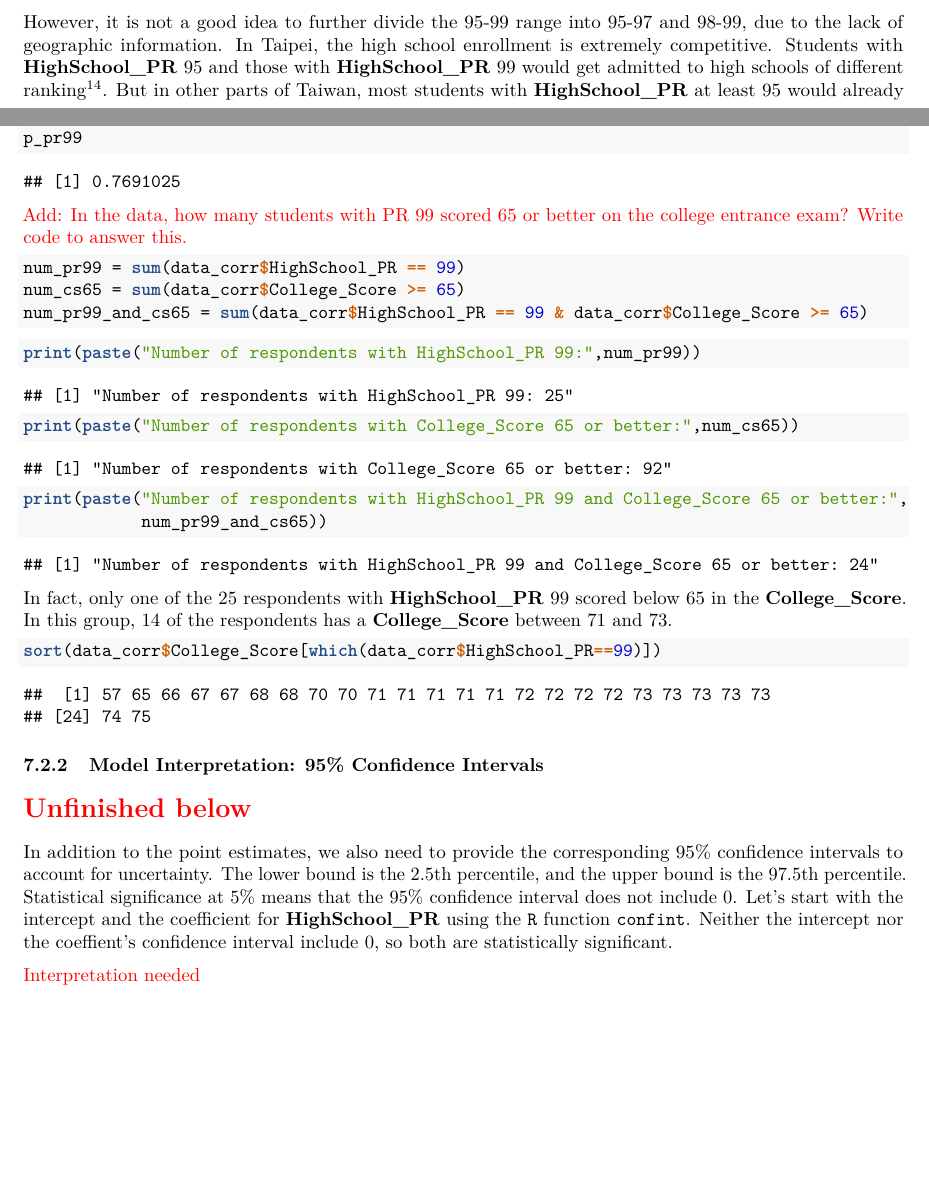
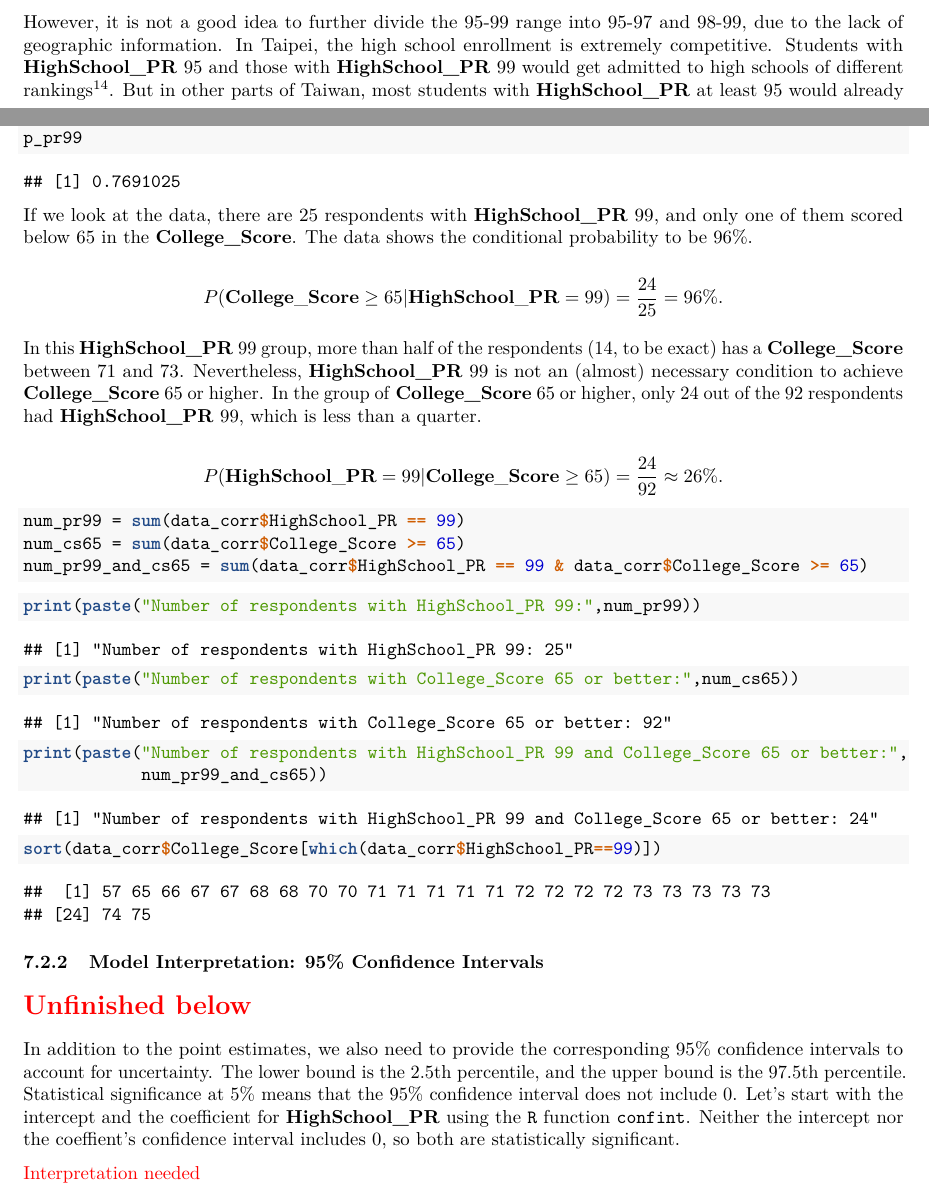
Before and after one commit to star1327p/Exam-Scores-PTT, an R Markdown document (PTT_Analysis_of_Test_Scores_Unfinished.Rmd): two parts of pages 12 and 19 of 21, joined at a grey line, cut so that both start at the same text, the shorter picture padded with empty space. The pictures show the output file PTT_Analysis_of_Test_Scores_Unfinished.pdf that the author committed with the source.

Commit message:
finished point estimate for PR 99

````diff
--- a/PTT_Analysis_of_Test_Scores_Unfinished.Rmd
+++ b/PTT_Analysis_of_Test_Scores_Unfinished.Rmd
@@ -330,7 +330,7 @@ hist(HS_PR_seg, xlab="Percentile Rank (PR)",
 
 Therefore, we create the breakdown of the **HighSchool_PR** ranges: 80-89, 90-94, 95-99. There are 49 records in the 80-89 range, 44 records in 90-94, and 70 records in 95-99. We divided the 90-99 range into 90-94 and 95-99, but the number of **HighSchool_PR** records in the 95-99 range is still higher than any of the other two categories.
 
-However, it is not a good idea to further divide the 95-99 range into 95-97 and 98-99, due to the lack of geographic information. In Taipei, the high school enrollment is extremely competitive. Students with **HighSchool_PR** 95 and those with **HighSchool_PR** 99 would get admitted to high schools of different ranking^[https://w199584.pixnet.net/blog/post/28321887]. But in other parts of Taiwan, most students with **HighSchool_PR** at least 95 would already qualify for the top local high school, and some rural parts even require a lower **HighSchool_PR** to get into the county's top high school^[http://www.edtung.com/TopNews/NewsContent.aspx?type=4&no=1278].
+However, it is not a good idea to further divide the 95-99 range into 95-97 and 98-99, due to the lack of geographic information. In Taipei, the high school enrollment is extremely competitive. Students with **HighSchool_PR** 95 and those with **HighSchool_PR** 99 would get admitted to high schools of different rankings^[https://w199584.pixnet.net/blog/post/28321887]. But in other parts of Taiwan, most students with **HighSchool_PR** at least 95 would already qualify for the top local high school, and some rural parts even require a lower **HighSchool_PR** to get into the county's top high school^[http://www.edtung.com/TopNews/NewsContent.aspx?type=4&no=1278].
 
 ```{r high-school-pr-segments}
 HS80to89 = length(which(HS_PR_seg >= 80 & HS_PR_seg <= 89))
@@ -537,7 +537,13 @@ p_pr99 = exp(alpha + beta*99)/(1+exp(alpha + beta*99))
 p_pr99
 ```
 
-\textcolor{red}{Add: In the data, how many students with PR 99 scored 65 or better on the college entrance exam? Write code to answer this.}
+If we look at the data, there are 25 respondents with **HighSchool_PR** 99, and only one of them scored below 65 in the **College_Score**. The data shows the conditional probability to be 96%.
+
+$$P(\textbf{College}\_\textbf{Score} \geq 65 | \textbf{HighSchool}\_\textbf{PR} = 99) = \dfrac{24}{25} = 96\%.$$
+
+In this **HighSchool_PR** 99 group, more than half of the respondents (14, to be exact) has a **College_Score** between 71 and 73. Nevertheless, **HighSchool_PR** 99 is not an (almost) necessary condition to achieve **College_Score** 65 or higher. In the group of **College_Score** 65 or higher, only 24 out of the 92 respondents had **HighSchool_PR** 99, which is less than a quarter.
+
+$$P(\textbf{HighSchool}\_\textbf{PR} = 99 | \textbf{College}\_\textbf{Score} \geq 65) = \dfrac{24}{92} \approx 26\%.$$
 
 ```{r pr99-and-cs65}
 num_pr99 = sum(data_corr$HighSchool_PR == 99)
@@ -552,8 +558,6 @@ print(paste("Number of respondents with HighSchool_PR 99 and College_Score 65 or
             num_pr99_and_cs65))
 ```
 
-In fact, only one of the 25 respondents with **HighSchool_PR** 99 scored below 65 in the **College_Score**. In this group, 14 of the respondents has a **College_Score** between 71 and 73.
-
 ```{r pr99-data}
 sort(data_corr$College_Score[which(data_corr$HighSchool_PR==99)])
 ```
@@ -562,7 +566,7 @@ sort(data_corr$College_Score[which(data_corr$HighSchool_PR==99)])
 
 \section*{\textcolor{red}{Unfinished below}}
 
-In addition to the point estimates, we also need to provide the corresponding 95% confidence intervals to account for uncertainty. The lower bound is the 2.5th percentile, and the upper bound is the 97.5th percentile. Statistical significance at 5% means that the 95% confidence interval does not include 0. Let's start with the intercept and the coefficient for **HighSchool_PR** using the  `R` function `confint`. Neither the intercept nor the coeffient's confidence interval include 0, so both are statistically significant.
+In addition to the point estimates, we also need to provide the corresponding 95% confidence intervals to account for uncertainty. The lower bound is the 2.5th percentile, and the upper bound is the 97.5th percentile. Statistical significance at 5% means that the 95% confidence interval does not include 0. Let's start with the intercept and the coefficient for **HighSchool_PR** using the  `R` function `confint`. Neither the intercept nor the coeffient's confidence interval includes 0, so both are statistically significant.
 
 \textcolor{red}{Interpretation needed}
 
````
Also changed, not shown: PTT_Analysis_of_Test_Scores_Unfinished.pdf, PTT_Analysis_of_Test_Scores_Unfinished.Rmd (2 more changed lines).
